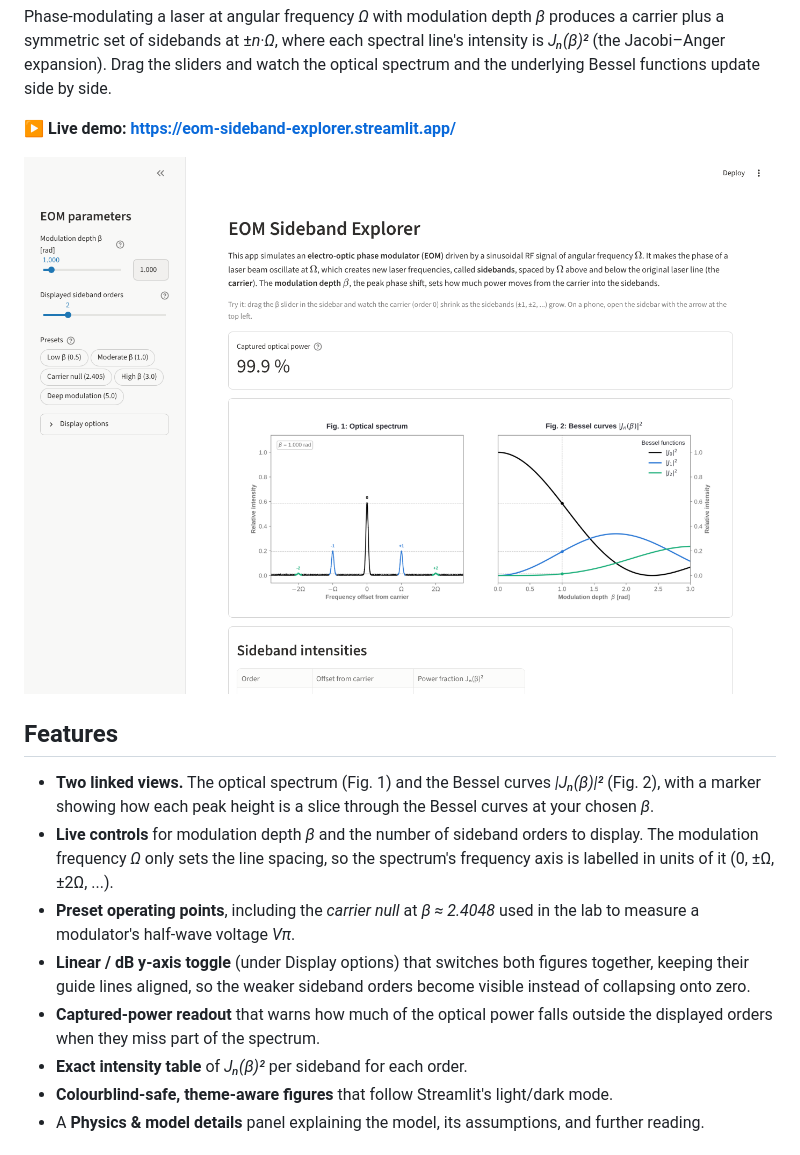
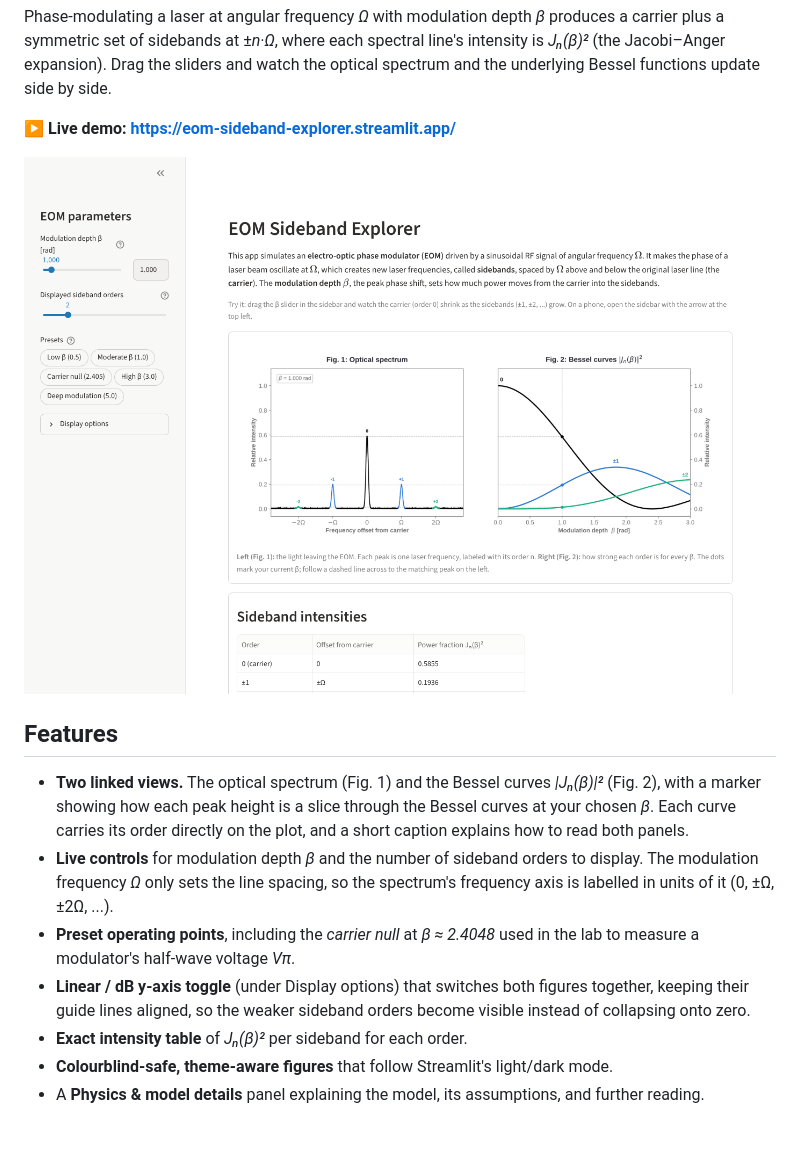
Before and after one commit to sterafix/eom-sideband-explorer, a Markdown page: README.md, the part around the change. Drawn GitHub-style; pictures changed too: docs/screenshot.png.

```diff
--- a/README.md
+++ b/README.md
@@ -16,7 +16,8 @@ the optical spectrum and the underlying Bessel functions update side by side.
 
 - **Two linked views.** The optical spectrum (Fig. 1) and the Bessel curves
   *|Jₙ(β)|²* (Fig. 2), with a marker showing how each peak height is a slice
-  through the Bessel curves at your chosen *β*.
+  through the Bessel curves at your chosen *β*. Each curve carries its order
+  directly on the plot, and a short caption explains how to read both panels.
 - **Live controls** for modulation depth *β* and the number of sideband orders
   to display. The modulation frequency *Ω* only sets the line spacing, so the
   spectrum's frequency axis is labelled in units of it (0, ±Ω, ±2Ω, ...).
@@ -25,8 +26,6 @@ the optical spectrum and the underlying Bessel functions update side by side.
 - **Linear / dB y-axis toggle** (under Display options) that switches both
   figures together, keeping their guide lines aligned, so the weaker sideband
   orders become visible instead of collapsing onto zero.
-- **Captured-power readout** that warns how much of the optical power falls
-  outside the displayed orders when they miss part of the spectrum.
 - **Exact intensity table** of *Jₙ(β)²* per sideband for each order.
 - **Colourblind-safe, theme-aware figures** that follow Streamlit's light/dark
   mode.
```
Also changed, not shown: 3 other files.
